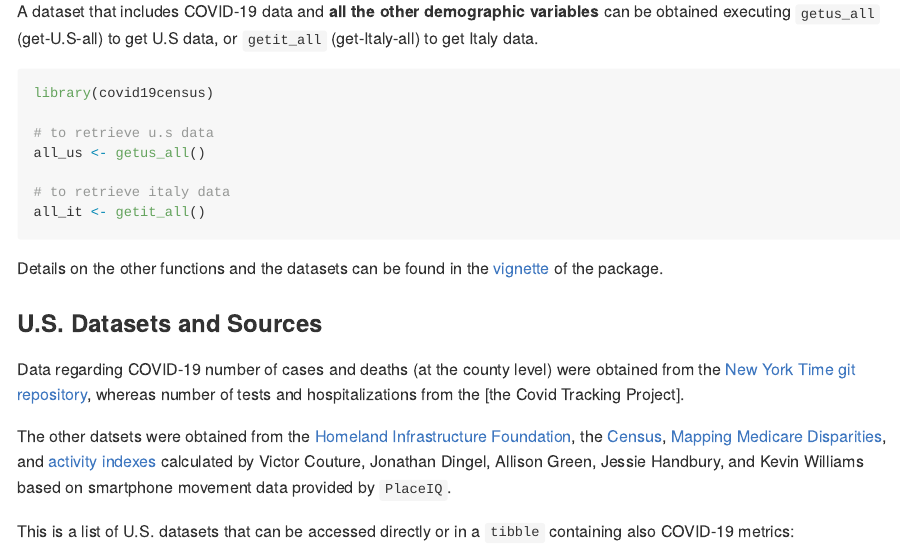
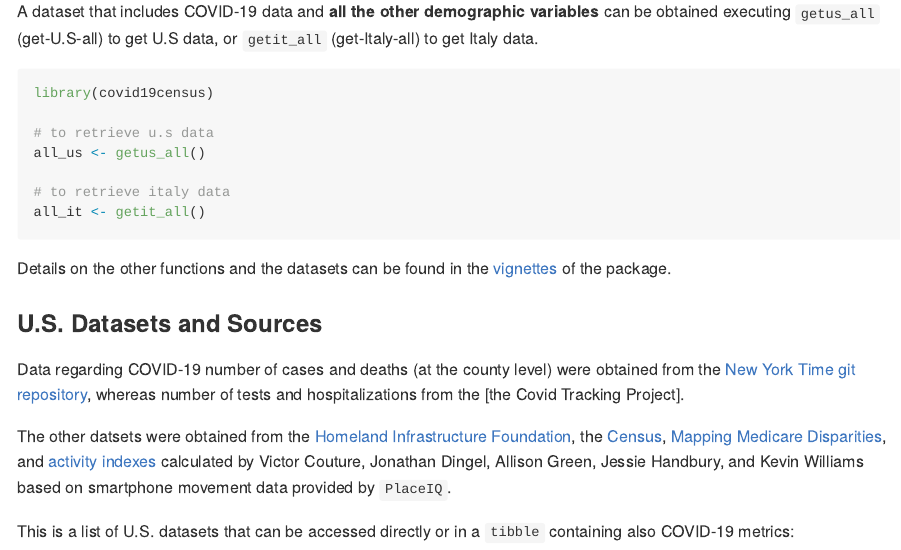
Before and after one commit to c1au6i0/covid19census, an R Markdown document (README.Rmd): the page in a window 1100 px wide, from 680 px down. The pictures show the output file README.md that the author committed with the source, drawn offline in the style of GitHub; badge pictures from the web are left out.

Commit message:
vignette test2

````diff
--- a/README.Rmd
+++ b/README.Rmd
@@ -55,7 +55,7 @@ all_us <- getus_all()
 all_it <- getit_all()
 ```
 
-Details on the other functions and the datasets can be found in the [vignette](vignette_how_to.html) of the package.
+Details on the other functions and the datasets can be found in the [vignettes](https://github.com/c1au6i0/covid19census/vignettes/vignette_how_to.html) of the package.
 
 ### U.S. Datasets and Sources
 
````
Also changed, not shown: README.md.
